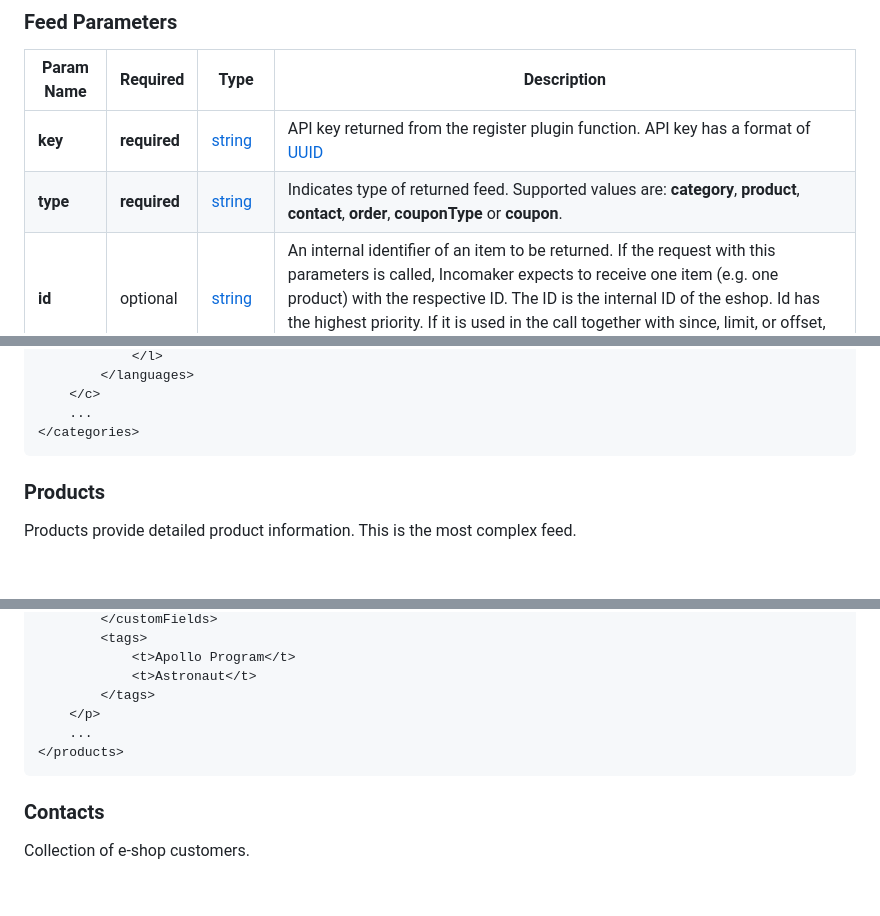
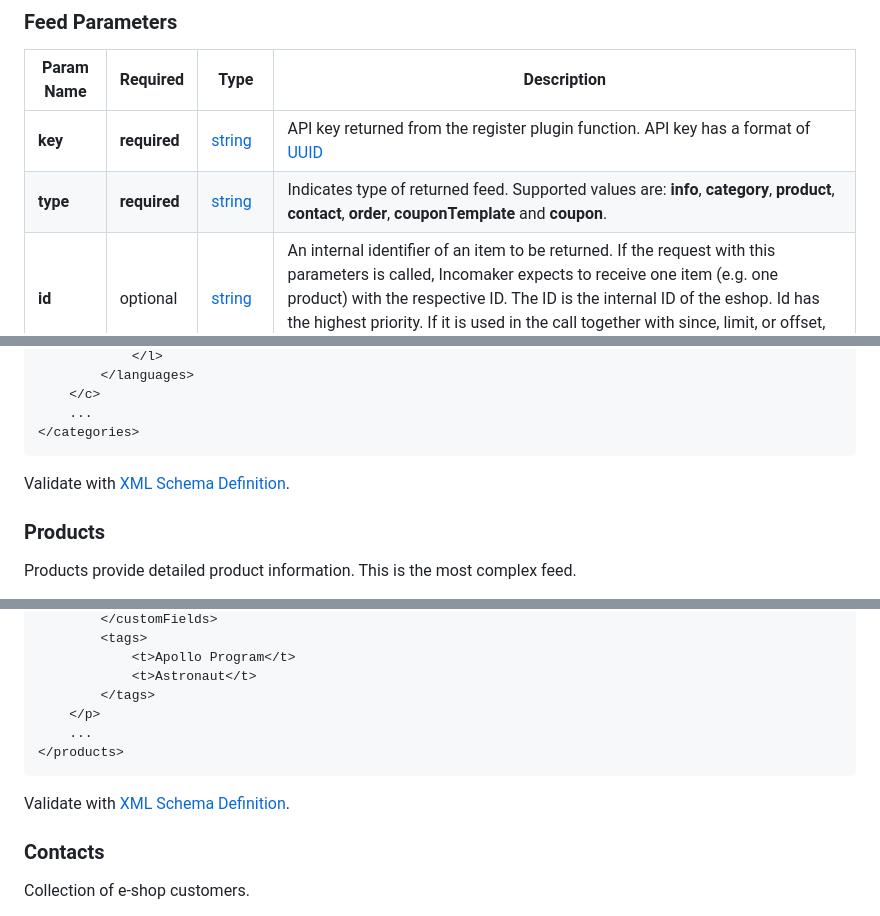
Before and after one commit to incomaker/xml-feed-standards, a Markdown page: README.MD, 3 parts joined by grey strips. Rendered like a GitHub page; blank space fills up the shorter version.

````diff
--- a/README.MD
+++ b/README.MD
@@ -37,7 +37,7 @@ Please, see the full list of parameters to implement below.
 | Param Name        | Required     | Type                | Description                                                                                                                                                                                                                                                                                                                                                                                                    |
 |-------------------|--------------|---------------------|----------------------------------------------------------------------------------------------------------------------------------------------------------------------------------------------------------------------------------------------------------------------------------------------------------------------------------------------------------------------------------------------------------------|
 | **key**           | **required** | [string](#string)   | API key returned from the register plugin function. API key has a format of [UUID](https://en.wikipedia.org/wiki/Universally_unique_identifier)                                                                                                                                                                                                                                                                |
-| **type**          | **required** | [string](#string)   | Indicates type of returned feed. Supported values are: **category**, **product**, **contact**, **order**, **couponType** or **coupon**.                                                                                                                                                                                                                                                                        |
+| **type**          | **required** | [string](#string)   | Indicates type of returned feed. Supported values are: **info**, **category**, **product**, **contact**, **order**, **couponTemplate** and **coupon**.                                                                                                                                                                                                                                                         |
 | **id**            | optional     | [string](#string)   | An internal identifier of an item to be returned. If the request with this parameters is called, Incomaker expects to receive one item (e.g. one product) with the respective ID. The ID is the internal ID of the eshop. Id has the highest priority. If it is used in the call together with since, limit, or offset, ID is the only parameter to follow.                                                    |
 | **since**         | optional     | [date](#date)       | When the request is called with **since** parameter, it is expected to return just the changes made since the respective date (inclusive). If it is technically impossible to implement it, you can always return the full list of items, and Incomaker distinguish the changes automatically. However, it is **strongly recommended** to implement it in order to save traffic and server load on both sides. |
 | **limit**         | optional     | [integer](#integer) | Maximum number of items that should be returned in the call. Incomaker always tries to request the items in batches of reasonable sizes, however it is recommended to limit the maximum number of returned items for the security reasons. Optionally could be used together with **offset**.                                                                                                                  |
@@ -227,6 +227,8 @@ Root element tag: **l**
     ...
 </categories>
 ```
+
+Validate with [XML Schema Definition](xsd/categories.xsd).
 
 ### Products
 
@@ -429,6 +431,8 @@ Root element tag: **p**
 </products>
 ```
 
+Validate with [XML Schema Definition](xsd/products.xsd).
+
 ### Contacts
 
 Collection of e-shop customers.
````
Also changed, not shown: other parts of README.MD (+10 -1 lines).
